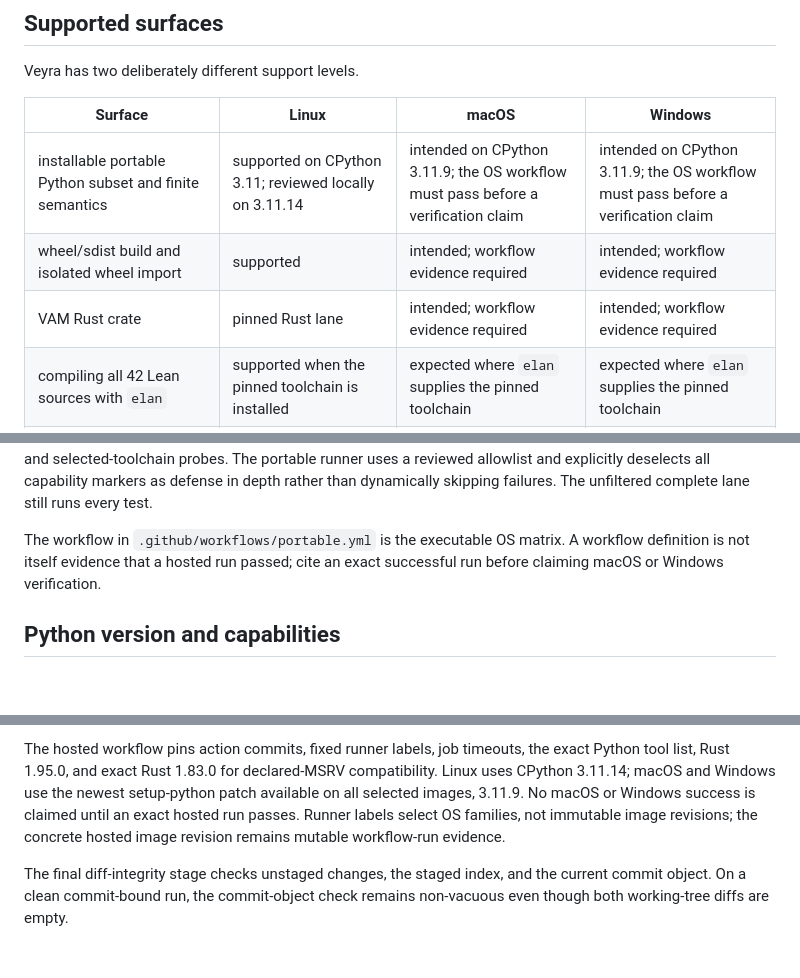
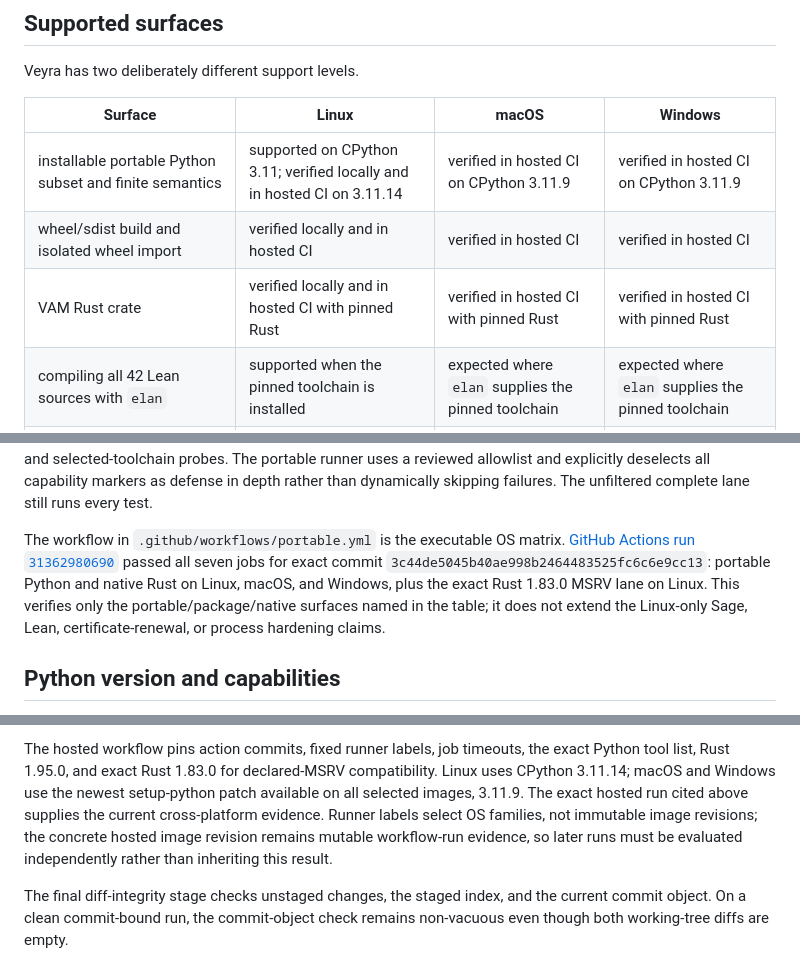
Before and after one commit to Den-v-code/veyra, a Markdown page: docs/reference/platform-reproducibility.md, 3 parts joined by grey strips. Drawn GitHub-style; blank space fills up the shorter version.

Commit message:
docs(platform): record hosted verification

```diff
--- a/docs/reference/platform-reproducibility.md
+++ b/docs/reference/platform-reproducibility.md
@@ -6,9 +6,9 @@ Veyra has two deliberately different support levels.
 
 | Surface | Linux | macOS | Windows |
 |---|---|---|---|
-| installable portable Python subset and finite semantics | supported on CPython 3.11; reviewed locally on 3.11.14 | intended on CPython 3.11.9; the OS workflow must pass before a verification claim | intended on CPython 3.11.9; the OS workflow must pass before a verification claim |
-| wheel/sdist build and isolated wheel import | supported | intended; workflow evidence required | intended; workflow evidence required |
-| VAM Rust crate | pinned Rust lane | intended; workflow evidence required | intended; workflow evidence required |
+| installable portable Python subset and finite semantics | supported on CPython 3.11; verified locally and in hosted CI on 3.11.14 | verified in hosted CI on CPython 3.11.9 | verified in hosted CI on CPython 3.11.9 |
+| wheel/sdist build and isolated wheel import | verified locally and in hosted CI | verified in hosted CI | verified in hosted CI |
+| VAM Rust crate | verified locally and in hosted CI with pinned Rust | verified in hosted CI with pinned Rust | verified in hosted CI with pinned Rust |
 | compiling all 42 Lean sources with `elan` | supported when the pinned toolchain is installed | expected where `elan` supplies the pinned toolchain | expected where `elan` supplies the pinned toolchain |
 | content-bound certificate renewal and guarded Lean execution | Linux x86_64 only | unsupported | unsupported |
 | R14 process/resource hardening | Linux/POSIX contract only | unsupported | unsupported |
@@ -25,8 +25,13 @@ all capability markers as defense in depth rather than dynamically skipping
 failures. The unfiltered complete lane still runs every test.
 
 The workflow in `.github/workflows/portable.yml` is the executable OS matrix.
-A workflow definition is not itself evidence that a hosted run passed; cite an
-exact successful run before claiming macOS or Windows verification.
+[GitHub Actions run `31362980690`](https://github.com/Justsomebuddy/veyra/actions/runs/31362980690)
+passed all seven jobs for exact commit
+`3c44de5045b40ae998b2464483525fc6c6e9cc13`: portable Python and native Rust
+on Linux, macOS, and Windows, plus the exact Rust 1.83.0 MSRV lane on Linux.
+This verifies only the portable/package/native surfaces named in the table; it
+does not extend the Linux-only Sage, Lean, certificate-renewal, or process
+hardening claims.
 
 ## Python version and capabilities
 
@@ -134,11 +139,11 @@ transitive or cross-platform bit-for-bit lock.
 The hosted workflow pins action commits, fixed runner labels, job timeouts, the
 exact Python tool list, Rust 1.95.0, and exact Rust 1.83.0 for declared-MSRV
 compatibility. Linux uses CPython 3.11.14; macOS and Windows use the newest
-setup-python patch available
-on all selected images, 3.11.9. No macOS or Windows success is claimed until an
-exact hosted run passes. Runner labels select OS families, not immutable image
-revisions; the concrete hosted image revision remains mutable workflow-run
-evidence.
+setup-python patch available on all selected images, 3.11.9. The exact hosted
+run cited above supplies the current cross-platform evidence. Runner labels
+select OS families, not immutable image revisions; the concrete hosted image
+revision remains mutable workflow-run evidence, so later runs must be evaluated
+independently rather than inheriting this result.
 
 The final diff-integrity stage checks unstaged changes, the staged index, and
 the current commit object. On a clean commit-bound run, the commit-object check
```
Also changed, not shown: CHANGELOG.md (+1 -1 lines).
